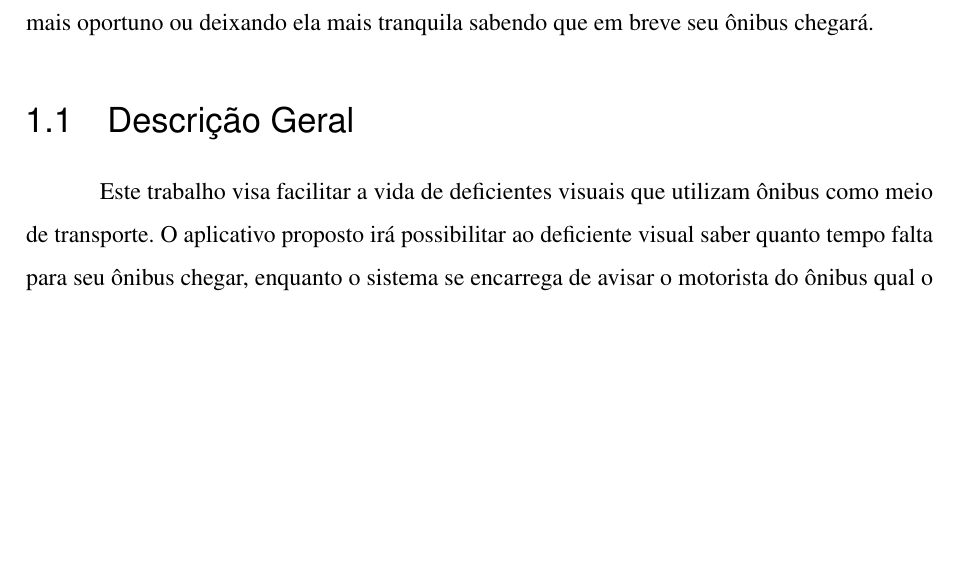
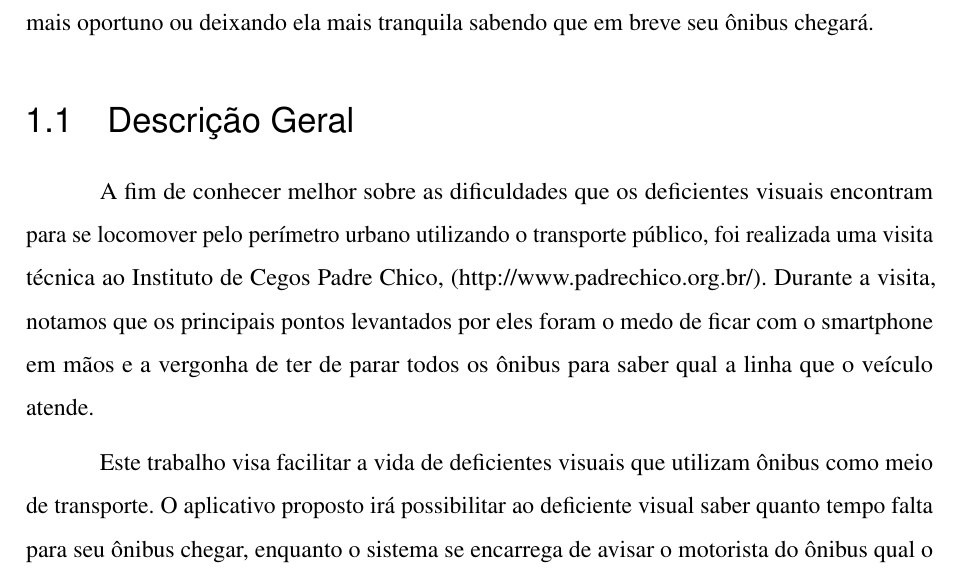
Before and after one commit to victor-vct/final-paper, a LaTeX thesis (beacon-final-paper.tex): part of page 13 of 92, cut so that both start at the same text, the shorter picture padded with empty space. Compiled offline with LuaLaTeX.

Commit message:
Inserted the Institute visitation in the intro

```diff
--- a/beacon-final-paper.tex
+++ b/beacon-final-paper.tex
@@ -308,6 +308,8 @@ Isso ajuda os usuários a se programar melhor, possibilitando a pessoa sair em u
 
 \section{Descrição Geral}
 
+A fim de conhecer melhor sobre as dificuldades que os deficientes visuais encontram para se locomover pelo perímetro urbano utilizando o transporte público, foi realizada uma visita técnica ao Instituto de Cegos Padre Chico, (http://www.padrechico.org.br/). Durante a visita, notamos que os principais pontos levantados por eles foram o medo de ficar com o smartphone em mãos e a vergonha de ter de parar todos os ônibus para saber qual a linha que o veículo atende.
+
 Este trabalho visa facilitar a vida de deficientes visuais que utilizam ônibus como meio de transporte. O aplicativo proposto irá possibilitar ao deficiente visual saber quanto tempo falta para seu ônibus chegar, enquanto o sistema se encarrega de avisar o motorista do ônibus qual o próximo ponto onde terá um deficiente visual esperando por aquele ônibus.
 
 Sistemas operacionais de smartphone, como Android e iOS, possuem ferramentas nativas que adaptam o uso de aplicativos para pessoas com deficiências, possibilitando a utilização do aparelho sem grandes dificuldades, mas, nem sempre, criam boas experiências de uso.
```
Also changed, not shown: 2 other files.
